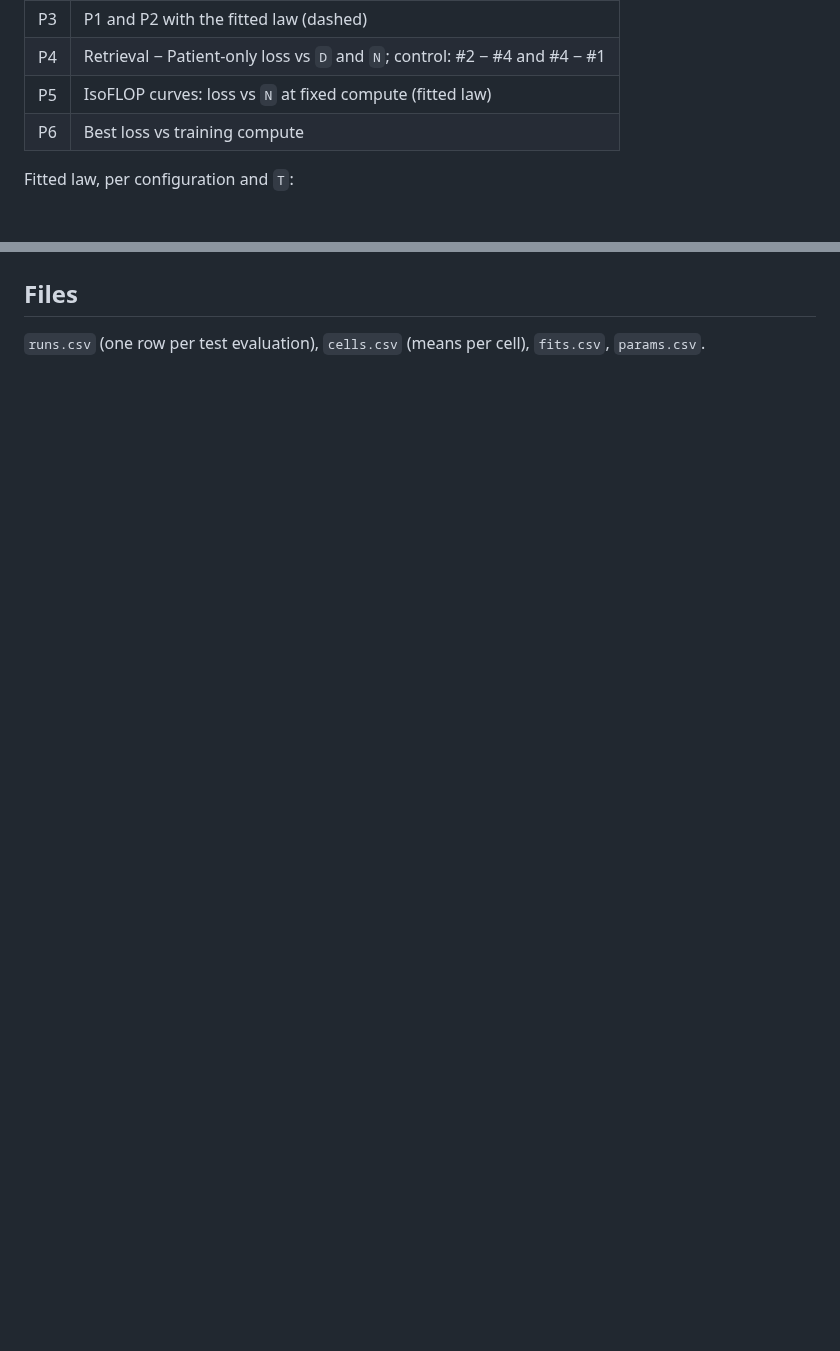
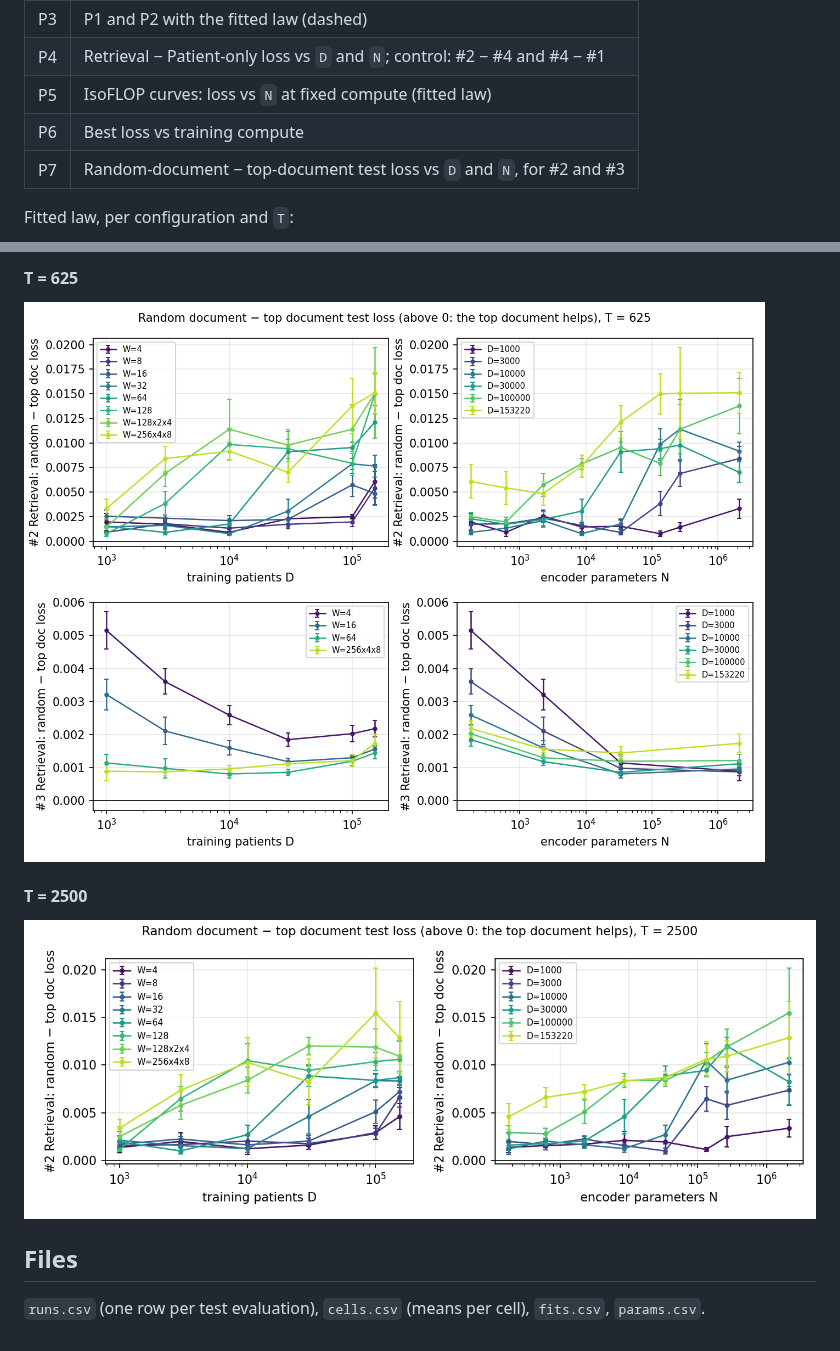
Before and after one commit to McDermottHealthAI/medrap-experiments, a Markdown page: results/scaling_laws/README.md, 2 parts joined by grey strips. GitHub-like rendering; pictures changed too: results/scaling_laws/T2500/P7.png (added), results/scaling_laws/T625/P7.png (added); blank space fills up the shorter version.

```diff
--- a/results/scaling_laws/README.md
+++ b/results/scaling_laws/README.md
@@ -105,6 +105,7 @@ Metric: test loss, mean over (patient, task) pairs. AUROC also reported.
 | P4 | Retrieval − Patient-only loss vs `D` and `N`; control: #2 − #4 and #4 − #1 |
 | P5 | IsoFLOP curves: loss vs `N` at fixed compute (fitted law) |
 | P6 | Best loss vs training compute |
+| P7 | Random-document − top-document test loss vs `D` and `N`, for #2 and #3 |
 
 Fitted law, per configuration and `T`:
 
@@ -311,3 +326,11 @@ Compute: $C = 6 \cdot N_{\text{compute}} \cdot D \cdot \text{epochs} \cdot S$.
+#### T = 625
+
+![P7 T625](T625/P7.png)
+
+#### T = 2500
+
+![P7 T2500](T2500/P7.png)
+
 ## Files
 
 `runs.csv` (one row per test evaluation), `cells.csv` (means per cell), `fits.csv`, `params.csv`.
```
Also changed, not shown: other parts of results/scaling_laws/README.md (+14 -0 lines), results/scaling_laws/T125/P7.png (added), results/scaling_laws/T25/P7.png (added), results/scaling_laws/T5/P7.png (added), 1 other file.
